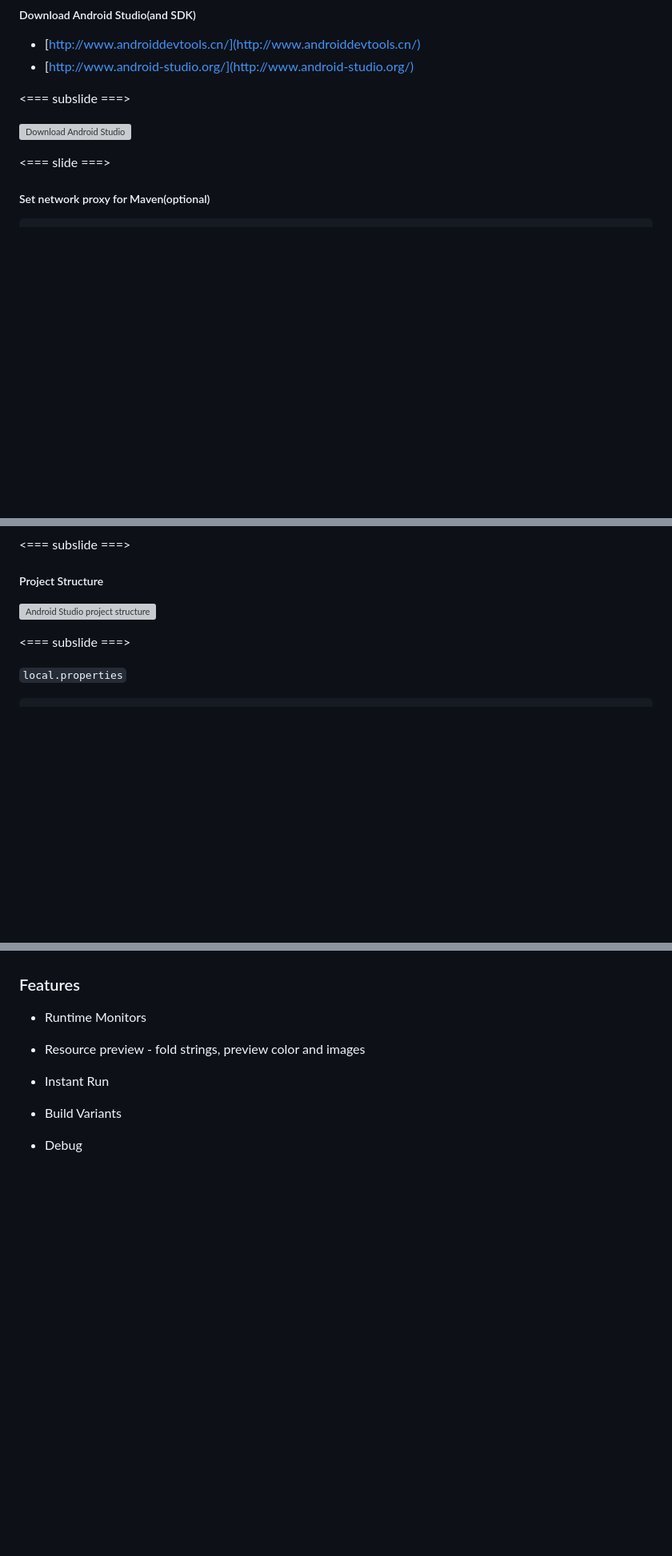
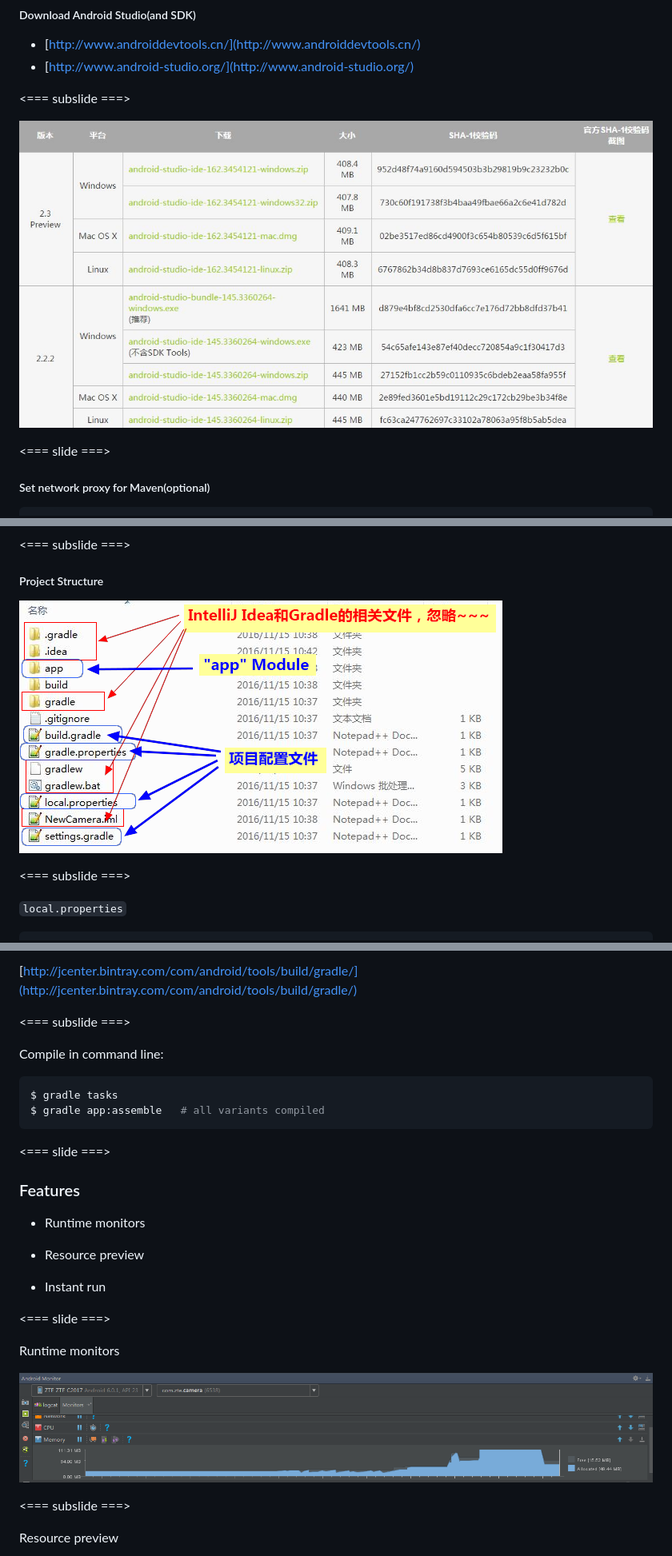
Before and after one commit to ybin/slides, a Markdown page: android-studio/slide.md, 3 parts joined by grey strips. Shown: that part at 80% size. GitHub-like rendering; pictures changed too: android-studio/runtime_monitors.png (added); blank space fills up the shorter version; grey boxes are pictures that could not be loaded.

````diff
--- a/android-studio/slide.md
+++ b/android-studio/slide.md
@@ -30,7 +30,7 @@
 
 <=== subslide ===>
 
-![Download Android Studio](slides/android-studio/android_studio_download.jpg)
+![Download Android Studio](android_studio_download.jpg)
 
 <=== slide ===>
 
@@ -69,7 +69,7 @@ project                           |     workspace
 
 ##### Project Structure
 
-![Android Studio project structure](slides/android-studio/project_structure.png)
+![Android Studio project structure](project_structure.png)
 
 <=== subslide ===>
 
@@ -281,7 +337,29 @@ dependencies {
+[http://jcenter.bintray.com/com/android/tools/build/gradle/](http://jcenter.bintray.com/com/android/tools/build/gradle/)
+
+<=== subslide ===>
+
+Compile in command line:
+
+```bash
+$ gradle tasks
+$ gradle app:assemble   # all variants compiled
+```
+
+<=== slide ===>
+
 ### Features
 
-- <p class="fragment">Runtime Monitors</p>
-- <p class="fragment">Resource preview - fold strings, preview color and images</p>
-- <p class="fragment">Instant Run</p>
-- <p class="fragment">Build Variants</p>
-- <p class="fragment">Debug</p>
+- <p class="fragment">Runtime monitors</p>
+- <p class="fragment">Resource preview</p>
+- <p class="fragment">Instant run</p>
+
+<=== slide ===>
+
+Runtime monitors
+
+![Runtime monitors](runtime_monitors.png)
+
+<=== subslide ===>
+
+Resource preview
+
````
Also changed, not shown: other parts of android-studio/slide.md (+70 -1 lines), android-studio/android_studio.png (added), android-studio/resource_preview.png (added), android-studio/string_fold.png (added), 1 other file.
